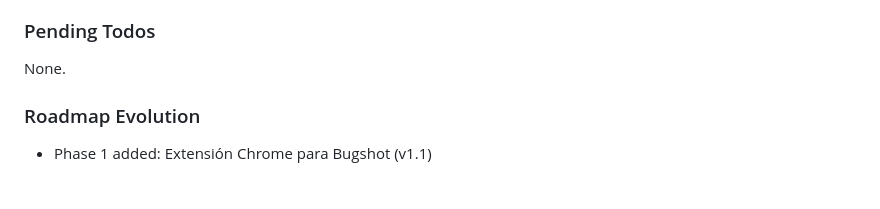
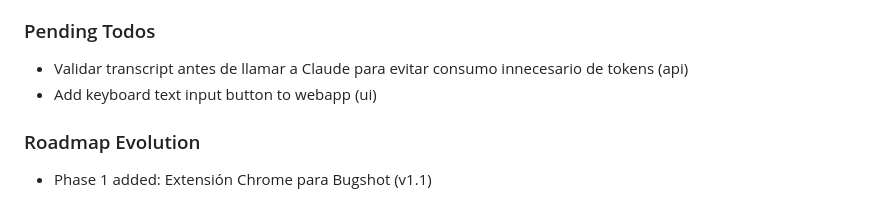
Before and after one commit to dmartorell/RecUp, a Markdown page: .planning/STATE.md, the part around the change. GitHub-like rendering.

Commit message:
docs: capture todo - add keyboard text input button to webapp

```diff
--- a/.planning/STATE.md
+++ b/.planning/STATE.md
@@ -56,7 +56,8 @@ Recent decisions affecting current work:
 
 ### Pending Todos
 
-None.
+- Validar transcript antes de llamar a Claude para evitar consumo innecesario de tokens (api)
+- Add keyboard text input button to webapp (ui)
 
 ### Roadmap Evolution
 
```
